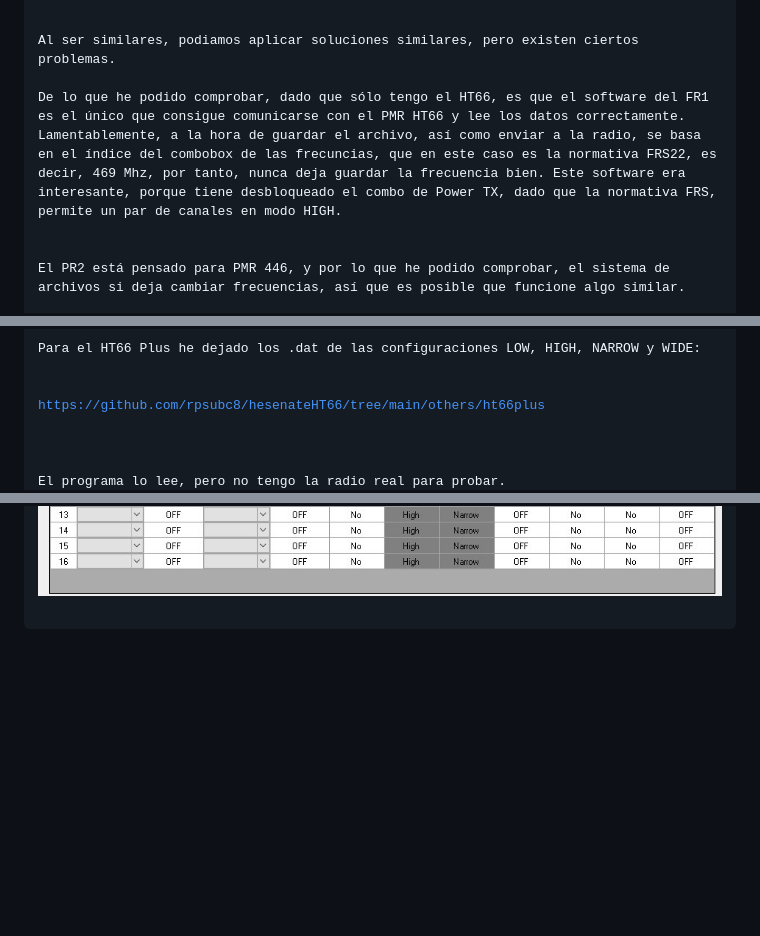
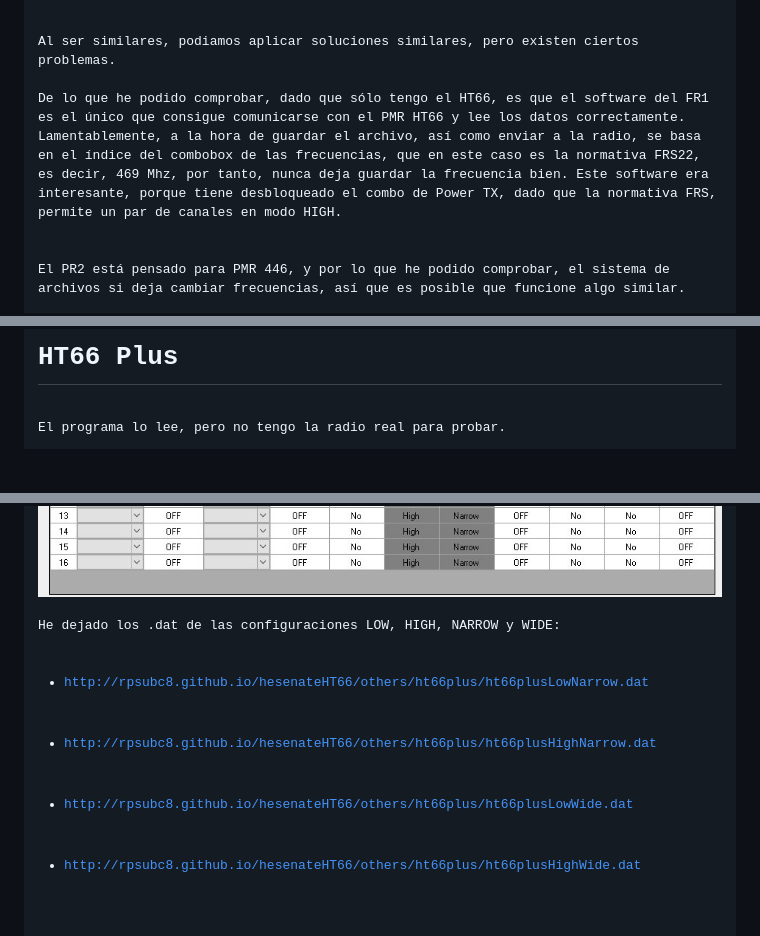
Before and after one commit to rpsubc8/hesenateHT66, a Markdown page: readmeSpanish.md, 3 parts joined by grey strips. Drawn GitHub-style; blank space fills up the shorter version.

```diff
--- a/readmeSpanish.md
+++ b/readmeSpanish.md
@@ -181,7 +181,7 @@ El software cps se encuentra disponible:<br><br>
 <a href='https://pttalky.com/pages/software'>https://pttalky.com/pages/software</a><br>
 <br>
 Al ser similares, podiamos aplicar soluciones similares, pero existen ciertos problemas.<br>
-De lo que he podido comprobar, dado que sólo tengo el HT66, es que el software del FR1 es el único que consigue comunicarse con el PMR HT66 y lee los datos correctamente. Lamentablemente, a la hora de guardar el archivo, así como enviar a la radio, se basa en el índice del combobox de las frecuncias, que en este caso es la normativa FRS22, es decir, 469 Mhz, por tanto, nunca deja guardar la frecuencia bien. Este software era interesante, porque tiene desbloqueado el combo de Power TX, dado que la normativa FRS, permite un par de canales en modo HIGH.
+De lo que he podido comprobar, dado que sólo tengo el HT66, es que el software del FR1 es el único que consigue comunicarse con el PMR HT66 y lee los datos correctamente. Lamentablemente, a la hora de guardar el archivo, así como enviar a la radio, se basa en el índice del combobox de las frecuencias, que en este caso es la normativa FRS22, es decir, 469 Mhz, por tanto, nunca deja guardar la frecuencia bien. Este software era interesante, porque tiene desbloqueado el combo de Power TX, dado que la normativa FRS, permite un par de canales en modo HIGH.
 <br>
 El PR2 está pensado para PMR 446, y por lo que he podido comprobar, el sistema de archivos si deja cambiar frecuencias, así que es posible que funcione algo similar.<br>
 El resto, tienen parámetros extras en diferentes posiciones del archivo, que supongo que habría que adaptar.<br>
@@ -188,6 +189,13 @@ El resto, tienen parámetros extras en diferentes posiciones del archivo, que su
 <br>
-Para el HT66 Plus he dejado los .dat de las configuraciones LOW, HIGH, NARROW y WIDE:<br><br>
-<a href='https://github.com/rpsubc8/hesenateHT66/tree/main/others/ht66plus'>https://github.com/rpsubc8/hesenateHT66/tree/main/others/ht66plus</a><br>
-<br>
-El programa lo lee, pero no tengo la radio real para probar.
+
+
+<h1>HT66 Plus</h1>
+El programa lo lee, pero no tengo la radio real para probar.<br>
 <center><img src='https://raw.githubusercontent.com/rpsubc8/hesenateHT66/main/preview/previewht66high.jpg'></center>
+He dejado los .dat de las configuraciones LOW, HIGH, NARROW y WIDE:
+<ul>
+ <li><a href='http://rpsubc8.github.io/hesenateHT66/others/ht66plus/ht66plusLowNarrow.dat'>http://rpsubc8.github.io/hesenateHT66/others/ht66plus/ht66plusLowNarrow.dat</li>
+ <li><a href='http://rpsubc8.github.io/hesenateHT66/others/ht66plus/ht66plusHighNarrow.dat'>http://rpsubc8.github.io/hesenateHT66/others/ht66plus/ht66plusHighNarrow.dat</li>
+ <li><a href='http://rpsubc8.github.io/hesenateHT66/others/ht66plus/ht66plusLowWide.dat'>http://rpsubc8.github.io/hesenateHT66/others/ht66plus/ht66plusLowWide.dat</li>
+ <li><a href='http://rpsubc8.github.io/hesenateHT66/others/ht66plus/ht66plusHighWide.dat'>http://rpsubc8.github.io/hesenateHT66/others/ht66plus/ht66plusHighWide.dat</li>
+</ul>
```
Also changed, not shown: other parts of readmeSpanish.md (+1 -0 lines).
